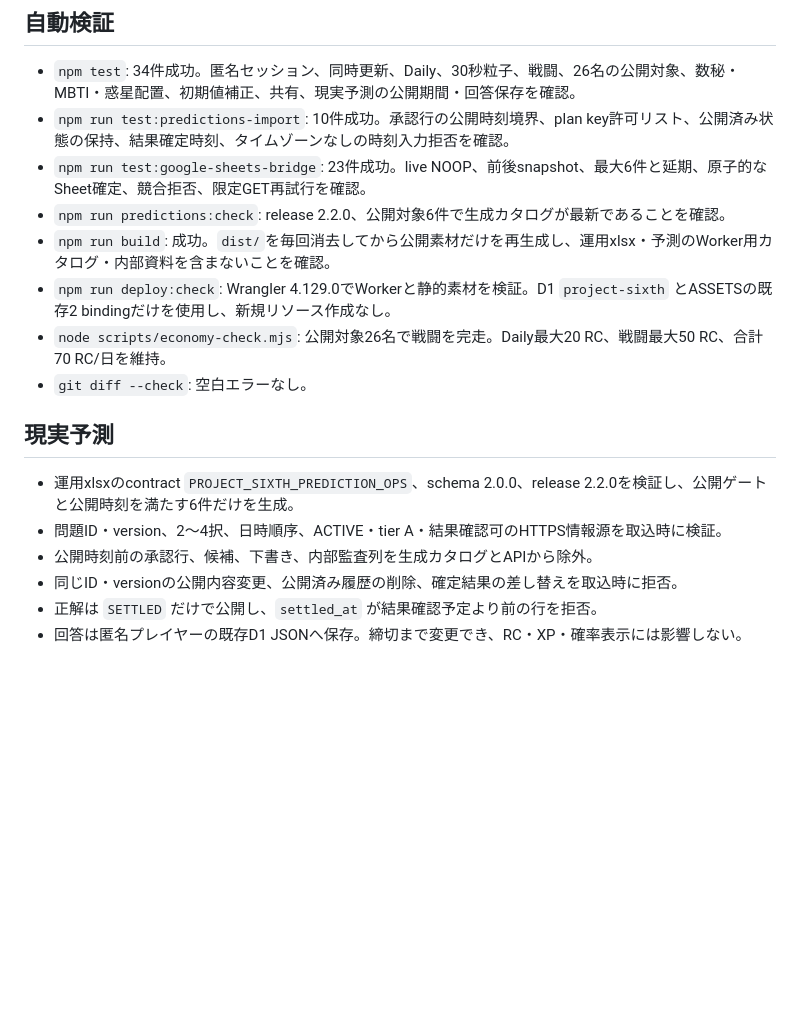
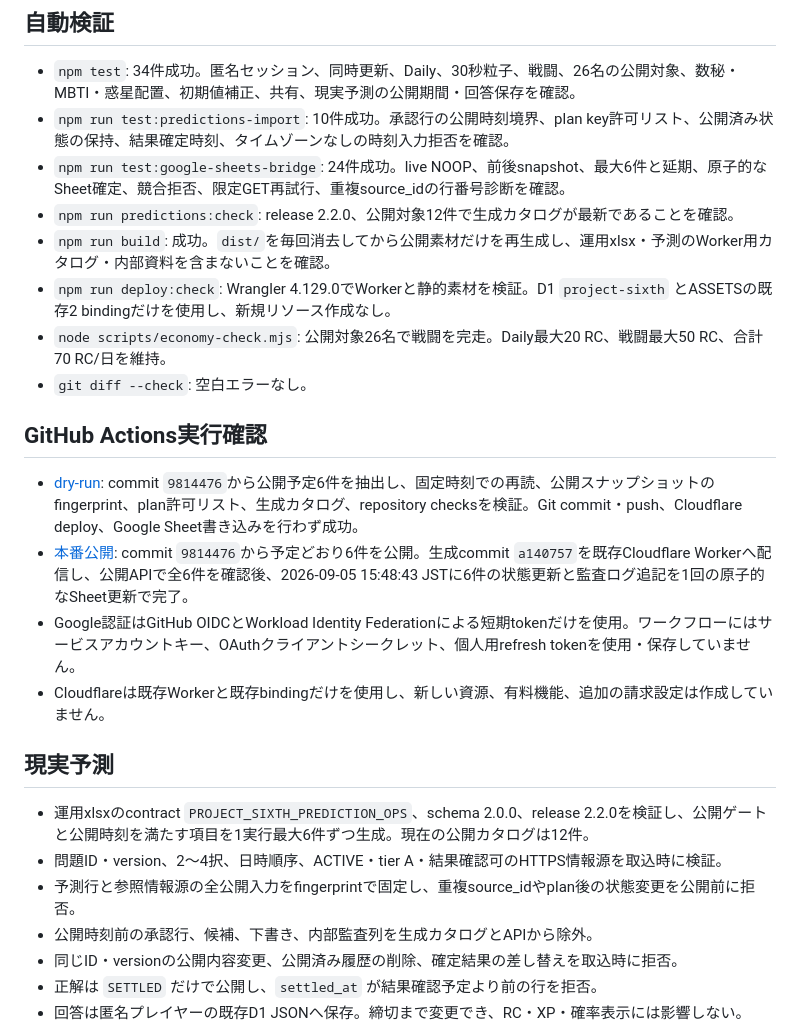
Before and after one commit to Yuzora-Yu/PROJECT_SIXTH, a Markdown page: docs/VALIDATION.md, the part around the change. Drawn GitHub-style; blank space fills up the shorter version.

Commit message:
docs: record prediction automation verification

```diff
--- a/docs/VALIDATION.md
+++ b/docs/VALIDATION.md
@@ -4,17 +4,25 @@
 
 - `npm test`: 34件成功。匿名セッション、同時更新、Daily、30秒粒子、戦闘、26名の公開対象、数秘・MBTI・惑星配置、初期値補正、共有、現実予測の公開期間・回答保存を確認。
 - `npm run test:predictions-import`: 10件成功。承認行の公開時刻境界、plan key許可リスト、公開済み状態の保持、結果確定時刻、タイムゾーンなしの時刻入力拒否を確認。
-- `npm run test:google-sheets-bridge`: 23件成功。live NOOP、前後snapshot、最大6件と延期、原子的なSheet確定、競合拒否、限定GET再試行を確認。
-- `npm run predictions:check`: release 2.2.0、公開対象6件で生成カタログが最新であることを確認。
+- `npm run test:google-sheets-bridge`: 24件成功。live NOOP、前後snapshot、最大6件と延期、原子的なSheet確定、競合拒否、限定GET再試行、重複source_idの行番号診断を確認。
+- `npm run predictions:check`: release 2.2.0、公開対象12件で生成カタログが最新であることを確認。
 - `npm run build`: 成功。`dist/`を毎回消去してから公開素材だけを再生成し、運用xlsx・予測のWorker用カタログ・内部資料を含まないことを確認。
 - `npm run deploy:check`: Wrangler 4.129.0でWorkerと静的素材を検証。D1 `project-sixth` とASSETSの既存2 bindingだけを使用し、新規リソース作成なし。
 - `node scripts/economy-check.mjs`: 公開対象26名で戦闘を完走。Daily最大20 RC、戦闘最大50 RC、合計70 RC/日を維持。
 - `git diff --check`: 空白エラーなし。
 
+## GitHub Actions実行確認
+
+- [dry-run](https://github.com/Yuzora-Yu/PROJECT_SIXTH/actions/runs/33950745512): commit `9814476`から公開予定6件を抽出し、固定時刻での再読、公開スナップショットのfingerprint、plan許可リスト、生成カタログ、repository checksを検証。Git commit・push、Cloudflare deploy、Google Sheet書き込みを行わず成功。
+- [本番公開](https://github.com/Yuzora-Yu/PROJECT_SIXTH/actions/runs/33950796966): commit `9814476`から予定どおり6件を公開。生成commit `a140757`を既存Cloudflare Workerへ配信し、公開APIで全6件を確認後、2026-09-05 15:48:43 JSTに6件の状態更新と監査ログ追記を1回の原子的なSheet更新で完了。
+- Google認証はGitHub OIDCとWorkload Identity Federationによる短期tokenだけを使用。ワークフローにはサービスアカウントキー、OAuthクライアントシークレット、個人用refresh tokenを使用・保存していません。
+- Cloudflareは既存Workerと既存bindingだけを使用し、新しい資源、有料機能、追加の請求設定は作成していません。
+
 ## 現実予測
 
-- 運用xlsxのcontract `PROJECT_SIXTH_PREDICTION_OPS`、schema 2.0.0、release 2.2.0を検証し、公開ゲートと公開時刻を満たす6件だけを生成。
+- 運用xlsxのcontract `PROJECT_SIXTH_PREDICTION_OPS`、schema 2.0.0、release 2.2.0を検証し、公開ゲートと公開時刻を満たす項目を1実行最大6件ずつ生成。現在の公開カタログは12件。
 - 問題ID・version、2〜4択、日時順序、ACTIVE・tier A・結果確認可のHTTPS情報源を取込時に検証。
+- 予測行と参照情報源の全公開入力をfingerprintで固定し、重複source_idやplan後の状態変更を公開前に拒否。
 - 公開時刻前の承認行、候補、下書き、内部監査列を生成カタログとAPIから除外。
 - 同じID・versionの公開内容変更、公開済み履歴の削除、確定結果の差し替えを取込時に拒否。
 - 正解は `SETTLED` だけで公開し、`settled_at` が結果確認予定より前の行を拒否。
```
Also changed, not shown: docs/DEPLOYMENT.md (+6 -2 lines).
